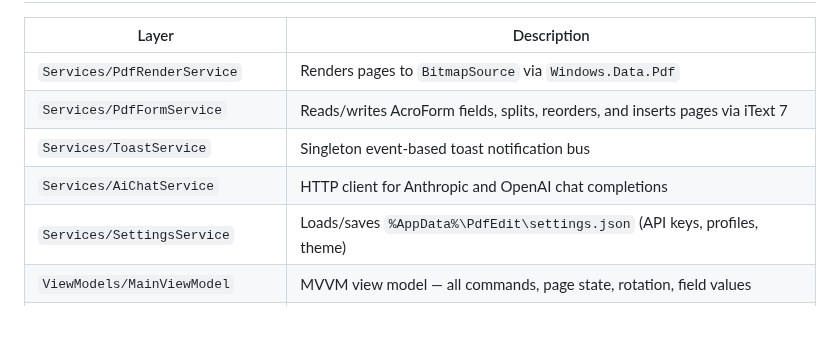
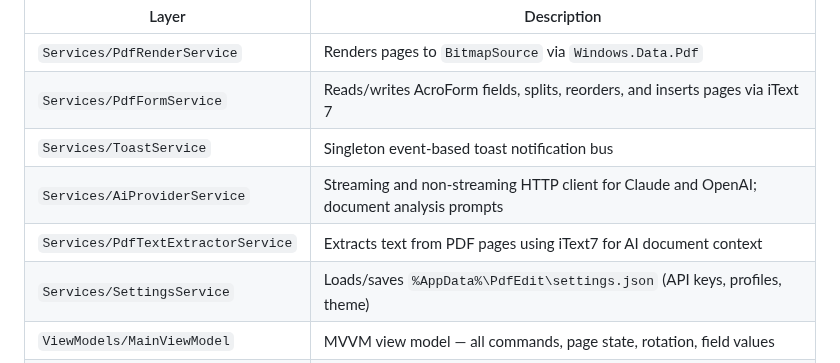
Before and after one commit to dotnetappdev/Pdfedit, a Markdown page: README.md, the part around one of its changes. Rendered like a GitHub page; blank space fills up the shorter version.

```diff
--- a/README.md
+++ b/README.md
@@ -102,7 +114,8 @@ dotnet test
 | `Services/PdfRenderService` | Renders pages to `BitmapSource` via `Windows.Data.Pdf` |
 | `Services/PdfFormService` | Reads/writes AcroForm fields, splits, reorders, and inserts pages via iText 7 |
 | `Services/ToastService` | Singleton event-based toast notification bus |
-| `Services/AiChatService` | HTTP client for Anthropic and OpenAI chat completions |
+| `Services/AiProviderService` | Streaming and non-streaming HTTP client for Claude and OpenAI; document analysis prompts |
+| `Services/PdfTextExtractorService` | Extracts text from PDF pages using iText7 for AI document context |
 | `Services/SettingsService` | Loads/saves `%AppData%\PdfEdit\settings.json` (API keys, profiles, theme) |
 | `ViewModels/MainViewModel` | MVVM view model — all commands, page state, rotation, field values |
 | `Controls/PdfViewerControl` | Renders the page image and overlays live form controls (TextBox, PasswordBox, CheckBox, …) |
```
Also changed, not shown: other parts of README.md (+17 -5 lines), docs/screenshots/ai-features.png (added), 6 other files.
